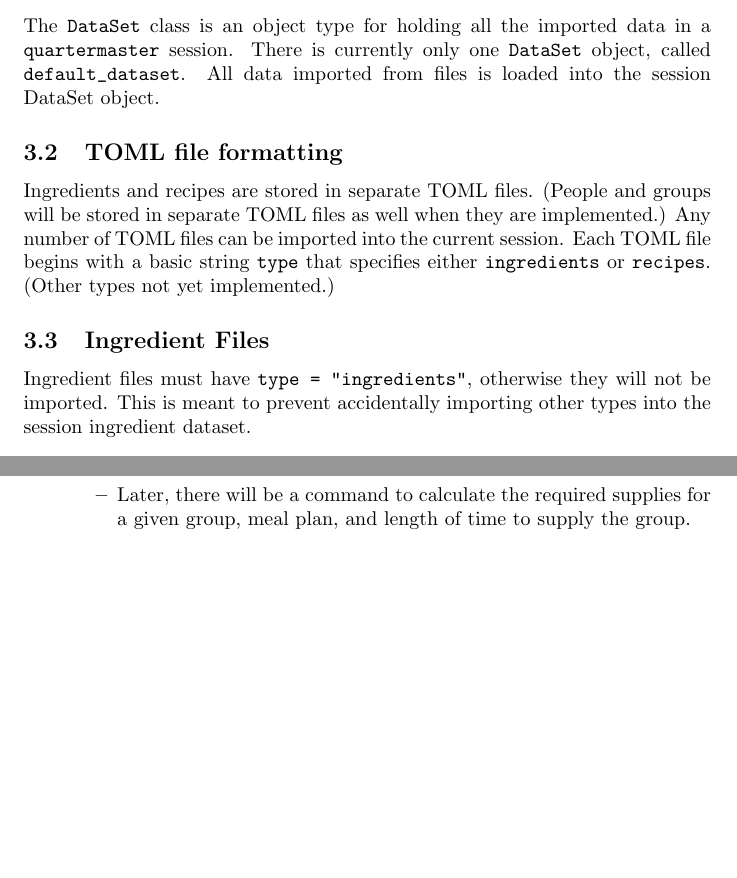
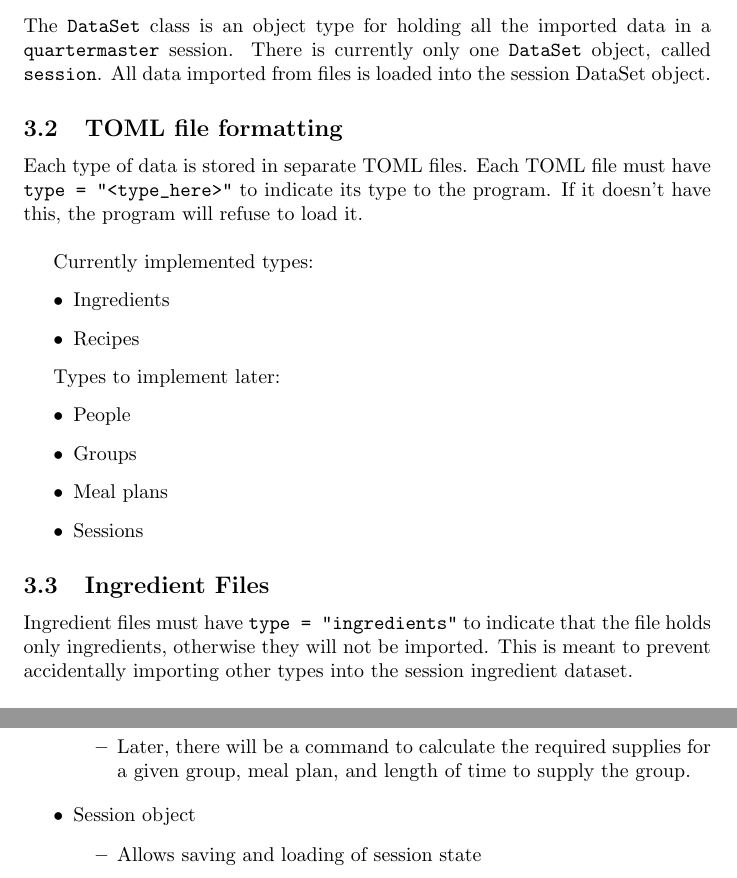
Before and after one commit to sudo-nano/quartermaster, a LaTeX document (docs/Developer_Documentation.tex): two parts of pages 2 and 3 of 3, joined at a grey line, cut so that both start at the same text, the shorter picture padded with empty space. Compiled offline with pdfLaTeX.

Commit message:
Added Session object to list of planned features:

```diff
--- a/docs/Developer_Documentation.tex
+++ b/docs/Developer_Documentation.tex
@@ -24,16 +24,28 @@ The \verb|calc| command takes two parameters, a recipe and the quantity of that
 \section{Data Formatting}
 
 \subsection{DataSet Class}
-The \verb|DataSet| class is an object type for holding all the imported data in a \verb|quartermaster| session. There is currently only one \verb|DataSet| object, called \verb|default_dataset|.
+The \verb|DataSet| class is an object type for holding all the imported data in a \verb|quartermaster| session. There is currently only one \verb|DataSet| object, called \verb|session|.
 All data imported from files is loaded into the session DataSet object.
 
 \subsection{TOML file formatting}
-Ingredients and recipes are stored in separate TOML files. (People and groups will be stored in separate TOML files as well when they are implemented.)
-Any number of TOML files can be imported into the current session. Each TOML file begins with a basic string \verb|type| that specifies
-either \verb|ingredients| or \verb|recipes|. (Other types not yet implemented.)
+Each type of data is stored in separate TOML files. Each TOML file must have \verb|type = "<type_here>"| to indicate its type to the program. If it doesn't have this, the program will refuse to load it. \\
+
+Currently implemented types:
+\begin{itemize}
+	\item Ingredients
+	\item Recipes
+\end{itemize}
+
+Types to implement later:
+\begin{itemize}
+	\item People
+	\item Groups
+	\item Meal plans
+	\item Sessions
+\end{itemize}
 
 \subsection{Ingredient Files}
-Ingredient files must have \verb|type = "ingredients"|, otherwise they will not be imported. This is meant to prevent accidentally
+Ingredient files must have \verb|type = "ingredients"| to indicate that the file holds only ingredients, otherwise they will not be imported. This is meant to prevent accidentally
 importing other types into the session ingredient dataset. \\
 
 Each ingredient is one table in its TOML file. Example below. See the included test\_ingredients.toml file for more examples.
@@ -81,6 +93,10 @@ diet_incompat = []
 			to supply the group.
 	\end{itemize}
 
+	\item Session object
+	\begin{itemize}
+		\item Allows saving and loading of session state
+	\end{itemize}
 \end{itemize}
 
 \end{document}
```
Also changed, not shown: docs/Developer_Documentation.pdf.
